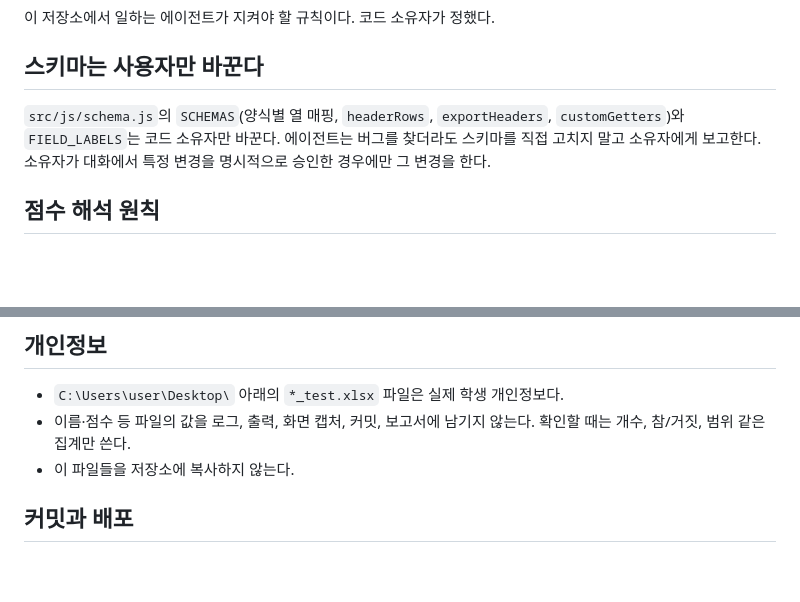
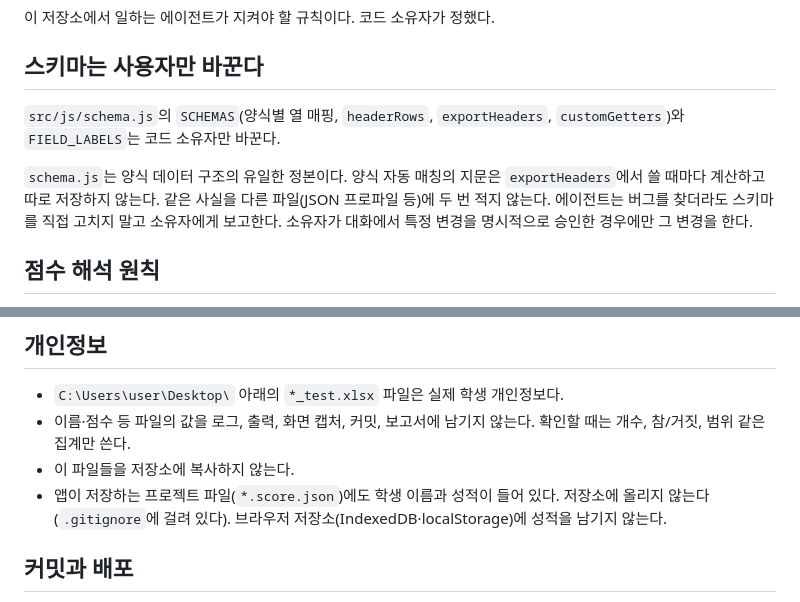
Before and after one commit to itmir913/score-reporter, a Markdown page: CLAUDE.md, 2 parts joined by grey strips. Rendered like a GitHub page; blank space fills up the shorter version.

```diff
--- a/CLAUDE.md
+++ b/CLAUDE.md
@@ -4,7 +4,9 @@
 
 ## 스키마는 사용자만 바꾼다
 
-`src/js/schema.js`의 `SCHEMAS`(양식별 열 매핑, `headerRows`, `exportHeaders`, `customGetters`)와 `FIELD_LABELS`는 코드 소유자만 바꾼다. 에이전트는 버그를 찾더라도 스키마를 직접 고치지 말고 소유자에게 보고한다. 소유자가 대화에서 특정 변경을 명시적으로 승인한 경우에만 그 변경을 한다.
+`src/js/schema.js`의 `SCHEMAS`(양식별 열 매핑, `headerRows`, `exportHeaders`, `customGetters`)와 `FIELD_LABELS`는 코드 소유자만 바꾼다.
+
+`schema.js`는 양식 데이터 구조의 유일한 정본이다. 양식 자동 매칭의 지문은 `exportHeaders`에서 쓸 때마다 계산하고 따로 저장하지 않는다. 같은 사실을 다른 파일(JSON 프로파일 등)에 두 번 적지 않는다. 에이전트는 버그를 찾더라도 스키마를 직접 고치지 말고 소유자에게 보고한다. 소유자가 대화에서 특정 변경을 명시적으로 승인한 경우에만 그 변경을 한다.
 
 ## 점수 해석 원칙
 
@@ -28,6 +30,7 @@
 - `C:\Users\user\Desktop\` 아래의 `*_test.xlsx` 파일은 실제 학생 개인정보다.
 - 이름·점수 등 파일의 값을 로그, 출력, 화면 캡처, 커밋, 보고서에 남기지 않는다. 확인할 때는 개수, 참/거짓, 범위 같은 집계만 쓴다.
 - 이 파일들을 저장소에 복사하지 않는다.
+- 앱이 저장하는 프로젝트 파일(`*.score.json`)에도 학생 이름과 성적이 들어 있다. 저장소에 올리지 않는다(`.gitignore`에 걸려 있다). 브라우저 저장소(IndexedDB·localStorage)에 성적을 남기지 않는다.
 
 ## 커밋과 배포
 
```
Also changed, not shown: README.md (+38 -13 lines), docs/migration-plan.md (+1 -1 lines).
